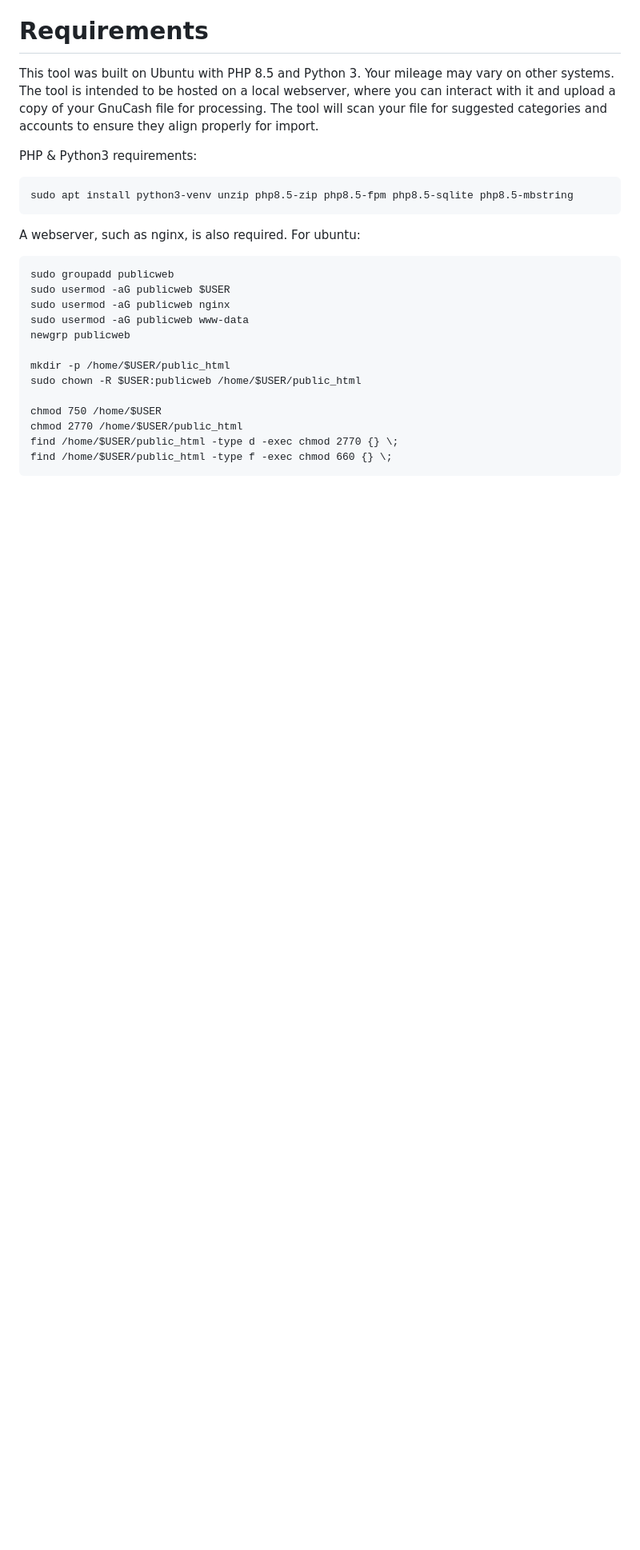
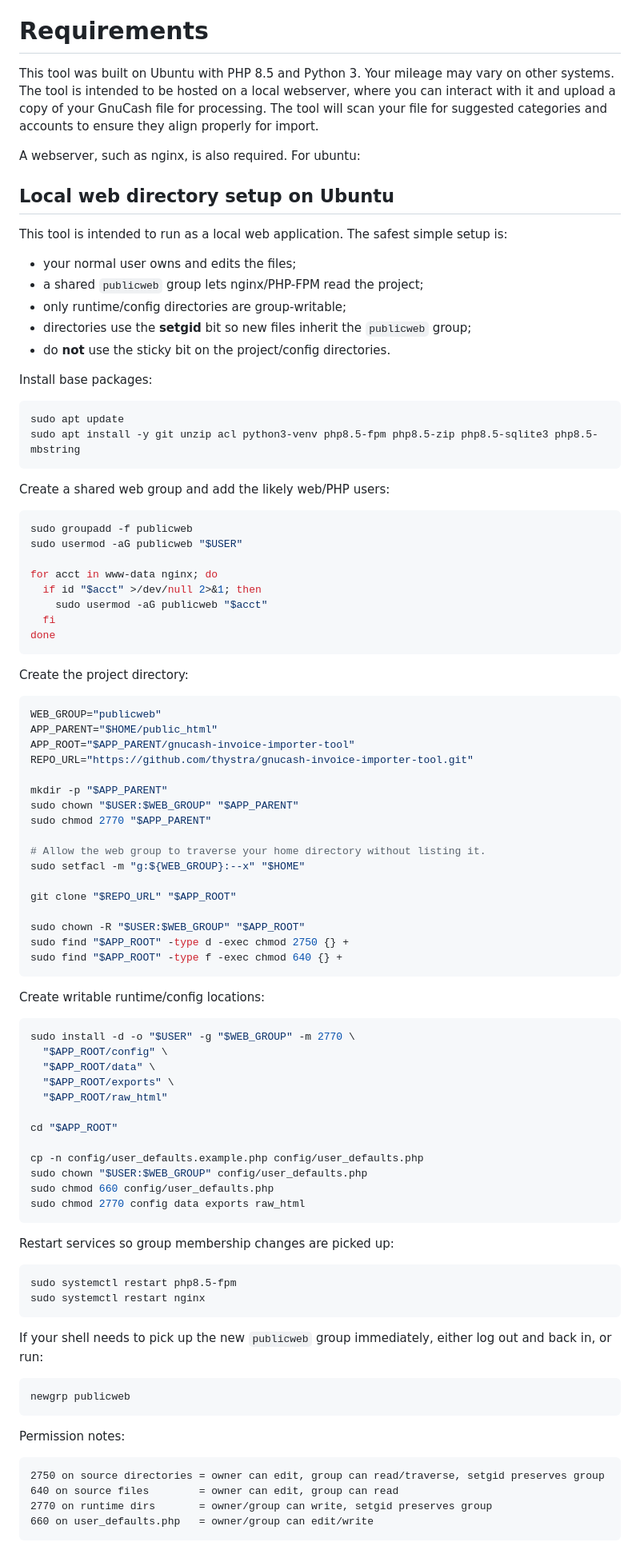
Before and after one commit to thystra/gnucash-invoice-importer-tool, a Markdown page: README.md, the part around one of its changes. Shown at 80% size. Drawn GitHub-style; blank space fills up the shorter version.

Commit message:
Update README.md; update with directory permissions and set up

````diff
--- a/README.md
+++ b/README.md
@@ -28,25 +28,96 @@ This tool uses the output of several plugins to extract order data from Amazon,
 
 This tool was built on Ubuntu with PHP 8.5 and Python 3. Your mileage may vary on other systems. The tool is intended to be hosted on a local webserver, where you can interact with it and upload a copy of your GnuCash file for processing. The tool will scan your file for suggested categories and accounts to ensure they align properly for import.
 
-PHP & Python3 requirements:
-```
-sudo apt install python3-venv unzip php8.5-zip php8.5-fpm php8.5-sqlite php8.5-mbstring
-```
 A webserver, such as nginx, is also required.
 For ubuntu:
 
+## Local web directory setup on Ubuntu
+
+This tool is intended to run as a local web application. The safest simple setup is:
+
+* your normal user owns and edits the files;
+* a shared `publicweb` group lets nginx/PHP-FPM read the project;
+* only runtime/config directories are group-writable;
+* directories use the **setgid** bit so new files inherit the `publicweb` group;
+* do **not** use the sticky bit on the project/config directories.
+
+Install base packages:
+
+```bash
+sudo apt update
+sudo apt install -y git unzip acl python3-venv php8.5-fpm php8.5-zip php8.5-sqlite3 php8.5-mbstring
 ```
-sudo groupadd publicweb
-sudo usermod -aG publicweb $USER
-sudo usermod -aG publicweb nginx
-sudo usermod -aG publicweb www-data
+
+Create a shared web group and add the likely web/PHP users:
+
+```bash
+sudo groupadd -f publicweb
+sudo usermod -aG publicweb "$USER"
+
+for acct in www-data nginx; do
+  if id "$acct" >/dev/null 2>&1; then
+    sudo usermod -aG publicweb "$acct"
+  fi
+done
+```
+
+Create the project directory:
+
+```bash
+WEB_GROUP="publicweb"
+APP_PARENT="$HOME/public_html"
+APP_ROOT="$APP_PARENT/gnucash-invoice-importer-tool"
+REPO_URL="https://github.com/thystra/gnucash-invoice-importer-tool.git"
+
+mkdir -p "$APP_PARENT"
+sudo chown "$USER:$WEB_GROUP" "$APP_PARENT"
+sudo chmod 2770 "$APP_PARENT"
+
+# Allow the web group to traverse your home directory without listing it.
+sudo setfacl -m "g:${WEB_GROUP}:--x" "$HOME"
+
+git clone "$REPO_URL" "$APP_ROOT"
+
+sudo chown -R "$USER:$WEB_GROUP" "$APP_ROOT"
+sudo find "$APP_ROOT" -type d -exec chmod 2750 {} +
+sudo find "$APP_ROOT" -type f -exec chmod 640 {} +
+```
+
+Create writable runtime/config locations:
+
+```bash
+sudo install -d -o "$USER" -g "$WEB_GROUP" -m 2770 \
+  "$APP_ROOT/config" \
+  "$APP_ROOT/data" \
+  "$APP_ROOT/exports" \
+  "$APP_ROOT/raw_html"
+
+cd "$APP_ROOT"
+
+cp -n config/user_defaults.example.php config/user_defaults.php
+sudo chown "$USER:$WEB_GROUP" config/user_defaults.php
+sudo chmod 660 config/user_defaults.php
+sudo chmod 2770 config data exports raw_html
+```
+
+Restart services so group membership changes are picked up:
+
+```bash
+sudo systemctl restart php8.5-fpm
+sudo systemctl restart nginx
+```
+
+If your shell needs to pick up the new `publicweb` group immediately, either log out and back in, or run:
+
+```bash
 newgrp publicweb
+```
 
-mkdir -p /home/$USER/public_html
-sudo chown -R $USER:publicweb /home/$USER/public_html
+Permission notes:
 
-chmod 750 /home/$USER
-chmod 2770 /home/$USER/public_html
-find /home/$USER/public_html -type d -exec chmod 2770 {} \;
-find /home/$USER/public_html -type f -exec chmod 660 {} \;
+```text
+2750 on source directories = owner can edit, group can read/traverse, setgid preserves group
+640 on source files        = owner can edit, group can read
+2770 on runtime dirs       = owner/group can write, setgid preserves group
+660 on user_defaults.php   = owner/group can edit/write
 ```
````
Also changed, not shown: other parts of README.md (+3 -5 lines).
